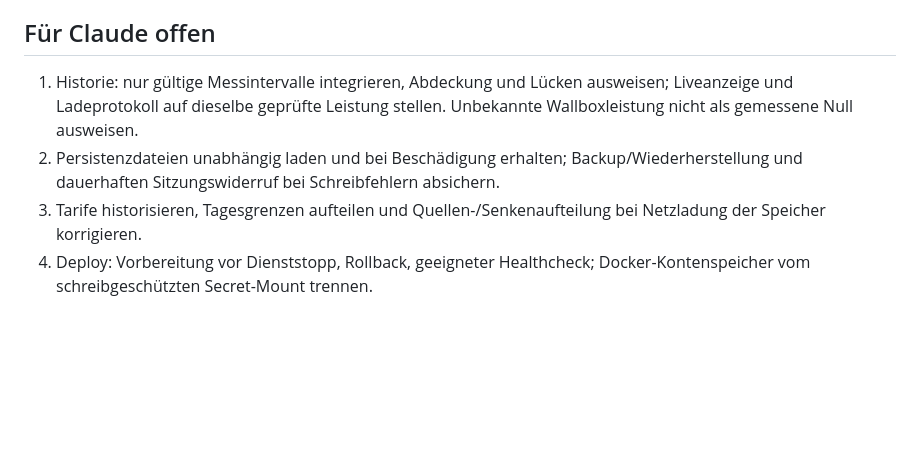
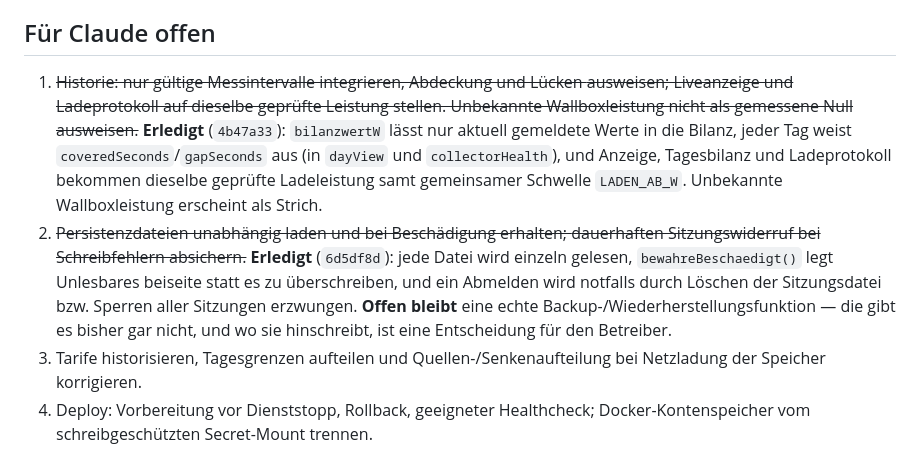
Before and after one commit to Andreas01huber/Smart_Home, a Markdown page: docs/16-kritische-korrekturen-und-uebergabe.md, the part around the change. Rendered like a GitHub page; blank space fills up the shorter version.

Commit message:
Uebergabe: Punkte 1 und 2 als erledigt vermerkt
Co-Authored-By: Claude Opus 5 <noreply@anthropic.com>

```diff
--- a/docs/16-kritische-korrekturen-und-uebergabe.md
+++ b/docs/16-kritische-korrekturen-und-uebergabe.md
@@ -38,12 +38,22 @@ an `config.json`, `secrets.json` oder produktiven Laufzeitdaten.
 
 ## Für Claude offen
 
-1. Historie: nur gültige Messintervalle integrieren, Abdeckung und Lücken
+1. ~~Historie: nur gültige Messintervalle integrieren, Abdeckung und Lücken
    ausweisen; Liveanzeige und Ladeprotokoll auf dieselbe geprüfte Leistung
-   stellen. Unbekannte Wallboxleistung nicht als gemessene Null ausweisen.
-2. Persistenzdateien unabhängig laden und bei Beschädigung erhalten;
-   Backup/Wiederherstellung und dauerhaften Sitzungswiderruf bei Schreibfehlern
-   absichern.
+   stellen. Unbekannte Wallboxleistung nicht als gemessene Null ausweisen.~~
+   **Erledigt** (`4b47a33`): `bilanzwertW` lässt nur aktuell gemeldete Werte in
+   die Bilanz, jeder Tag weist `coveredSeconds`/`gapSeconds` aus (in `dayView`
+   und `collectorHealth`), und Anzeige, Tagesbilanz und Ladeprotokoll bekommen
+   dieselbe geprüfte Ladeleistung samt gemeinsamer Schwelle `LADEN_AB_W`.
+   Unbekannte Wallboxleistung erscheint als Strich.
+2. ~~Persistenzdateien unabhängig laden und bei Beschädigung erhalten;
+   dauerhaften Sitzungswiderruf bei Schreibfehlern absichern.~~
+   **Erledigt** (`6d5df8d`): jede Datei wird einzeln gelesen,
+   `bewahreBeschaedigt()` legt Unlesbares beiseite statt es zu überschreiben,
+   und ein Abmelden wird notfalls durch Löschen der Sitzungsdatei bzw. Sperren
+   aller Sitzungen erzwungen. **Offen bleibt** eine echte
+   Backup-/Wiederherstellungsfunktion — die gibt es bisher gar nicht, und wo
+   sie hinschreibt, ist eine Entscheidung für den Betreiber.
 3. Tarife historisieren, Tagesgrenzen aufteilen und Quellen-/Senkenaufteilung
    bei Netzladung der Speicher korrigieren.
 4. Deploy: Vorbereitung vor Dienststopp, Rollback, geeigneter Healthcheck;
```
